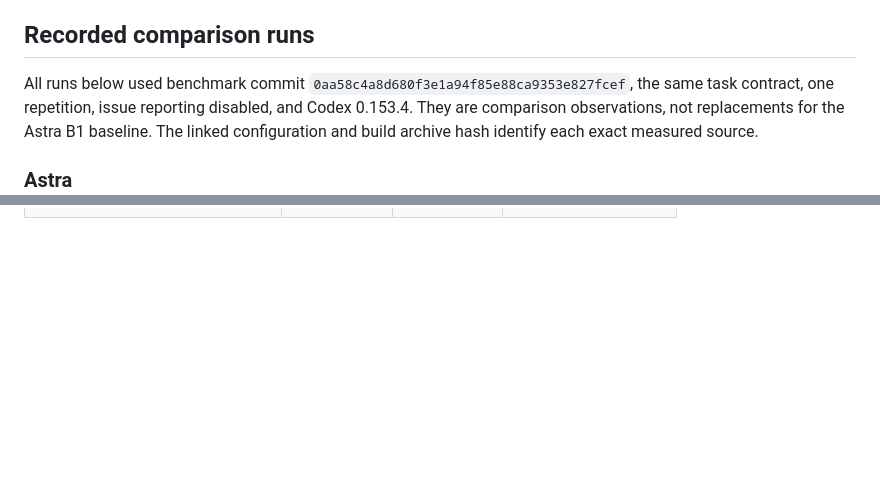
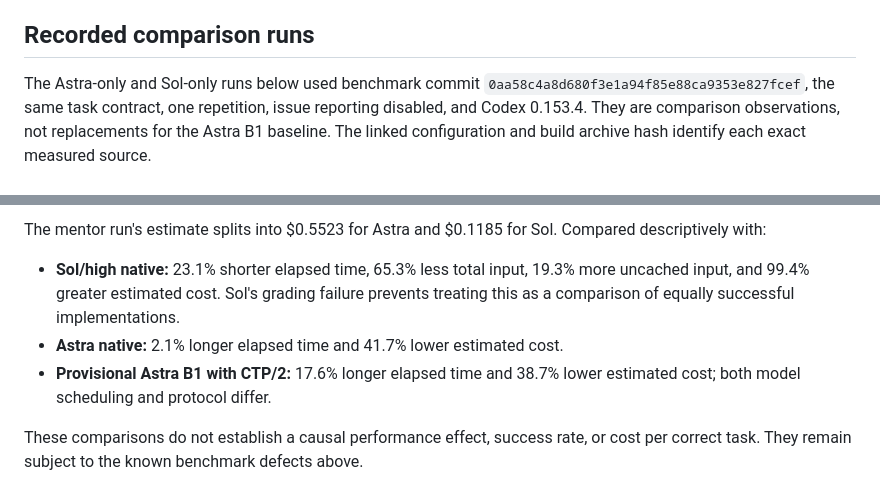
Before and after one commit to yusing/hpatch, a Markdown page: benchmarks/BASELINE.md, 2 parts joined by grey strips. Rendered like a GitHub page; blank space fills up the shorter version.

Commit message:
docs(benchmarks): record mentor timing and estimated token costs

```diff
--- a/benchmarks/BASELINE.md
+++ b/benchmarks/BASELINE.md
@@ -74,7 +74,7 @@ RangeStream correctness or of a CTP performance effect.
 
 ## Recorded comparison runs
 
-All runs below used benchmark commit
+The Astra-only and Sol-only runs below used benchmark commit
 `0aa58c4a8d680f3e1a94f85e88ca9353e827fcef`, the same task contract, one
 repetition, issue reporting disabled, and Codex 0.153.4. They are comparison
 observations, not replacements for the Astra B1 baseline. The linked configuration
@@ -141,0 +217,12 @@ requested revision 21.
+The mentor run's estimate splits into $0.5523 for Astra and $0.1185 for Sol.
+Compared descriptively with:
+
+- **Sol/high native:** 23.1% shorter elapsed time, 65.3% less total input, 19.3%
+  more uncached input, and 99.4% greater estimated cost. Sol's grading failure
+  prevents treating this as a comparison of equally successful implementations.
+- **Astra native:** 2.1% longer elapsed time and 41.7% lower estimated cost.
+- **Provisional Astra B1 with CTP/2:** 17.6% longer elapsed time and 38.7% lower
+  estimated cost; both model scheduling and protocol differ.
+
+These comparisons do not establish a causal performance effect, success rate, or
+cost per correct task. They remain subject to the known benchmark defects above.
```
Also changed, not shown: other parts of benchmarks/BASELINE.md (+75 -0 lines).
